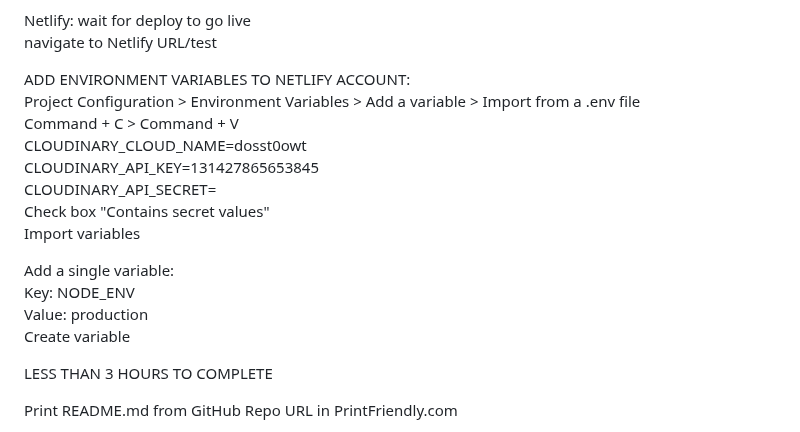
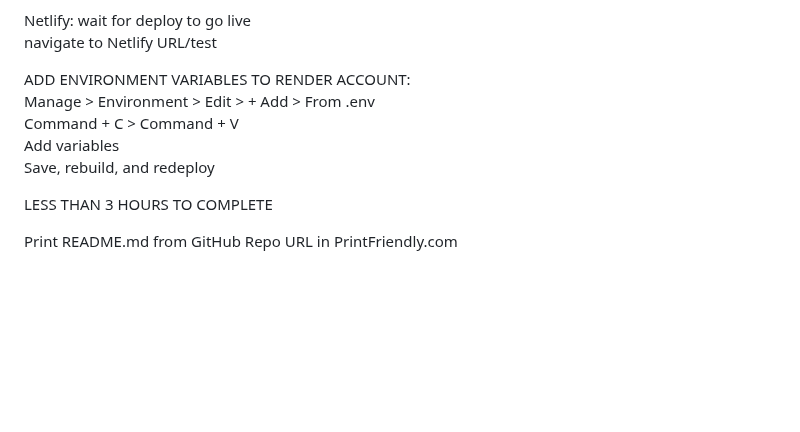
Before and after one commit to DanielAlvarez2/mern-olea, a Markdown page: README.md, the part around the change. Rendered like a GitHub page; blank space fills up the shorter version.

```diff
--- a/README.md
+++ b/README.md
@@ -382,19 +382,11 @@ $ git push
 Netlify: wait for deploy to go live
 navigate to Netlify URL/test
 
-ADD ENVIRONMENT VARIABLES TO NETLIFY ACCOUNT:
-Project Configuration > Environment Variables  > Add a variable > Import from a .env file
+ADD ENVIRONMENT VARIABLES TO RENDER ACCOUNT:
+Manage > Environment > Edit  > \+ Add > From .env
 Command + C > Command + V
-CLOUDINARY_CLOUD_NAME=dosst0owt
-CLOUDINARY_API_KEY=131427865653845
-CLOUDINARY_API_SECRET=
-Check box "Contains secret values"
-Import variables
-
-Add a single variable:
-Key: NODE_ENV
-Value: production
-Create variable
+Add variables
+Save, rebuild, and redeploy
 
 LESS THAN 3 HOURS TO COMPLETE
 
```
